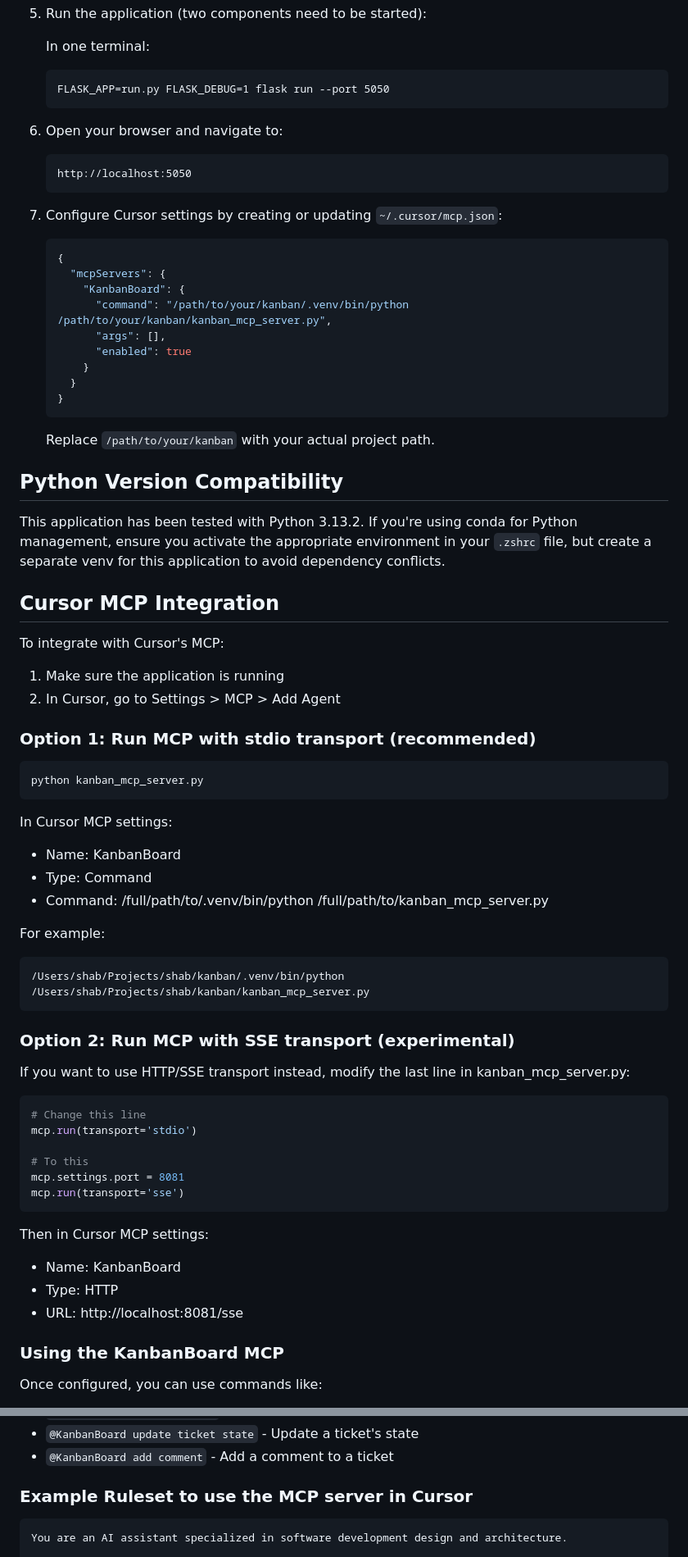
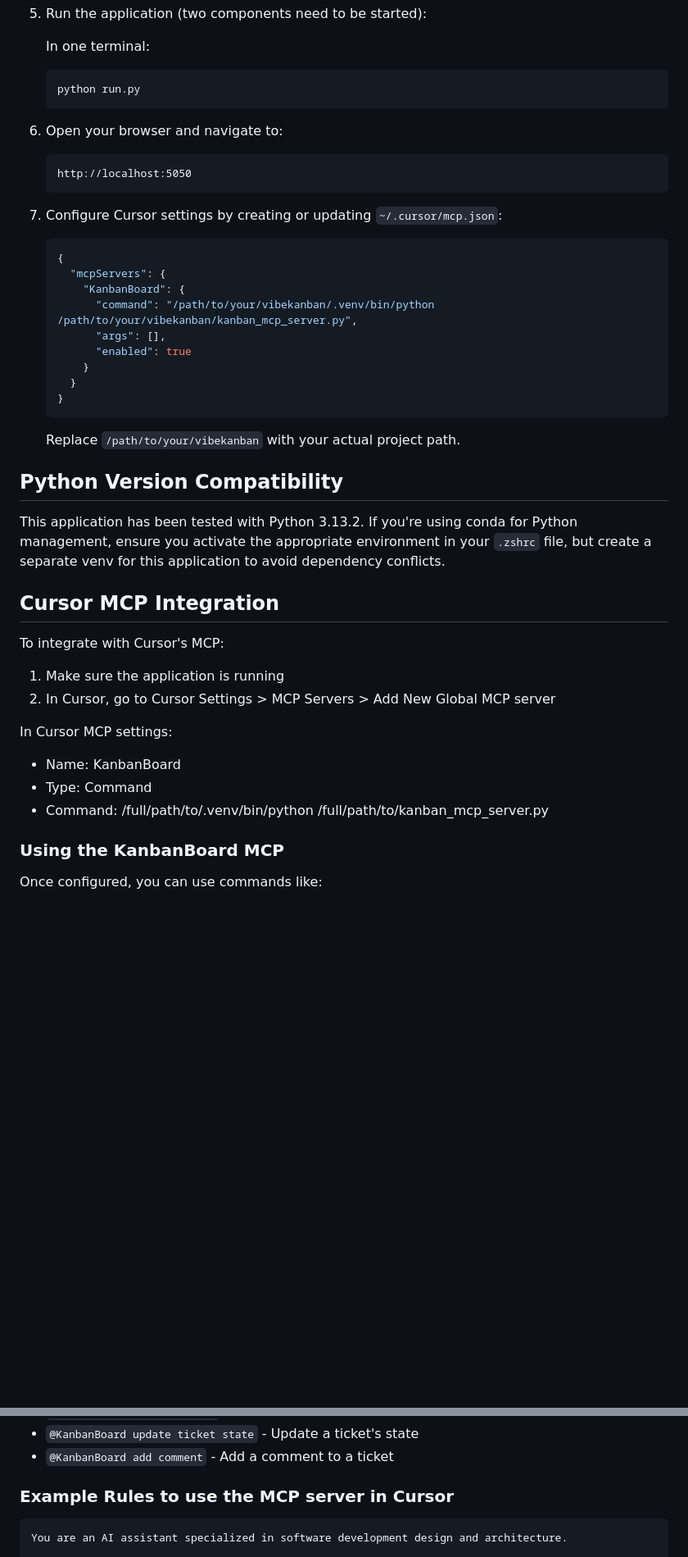
Before and after one commit to shahriarb/vibekanban, a Markdown page: README.md, 2 parts joined by grey strips. Shown at 82% size. Rendered like a GitHub page; blank space fills up the shorter version.

````diff
--- a/README.md
+++ b/README.md
@@ -45,7 +45,7 @@ A simple, locally-hosted Kanban board application for personal task management,
 
    In one terminal:
    ```
-   FLASK_APP=run.py FLASK_DEBUG=1 flask run --port 5050
+   python run.py
    ```
 
 
@@ -59,14 +59,14 @@ A simple, locally-hosted Kanban board application for personal task management,
    {
      "mcpServers": {
        "KanbanBoard": {
-         "command": "/path/to/your/kanban/.venv/bin/python /path/to/your/kanban/kanban_mcp_server.py",
+         "command": "/path/to/your/vibekanban/.venv/bin/python /path/to/your/vibekanban/kanban_mcp_server.py",
          "args": [],
          "enabled": true
        }
      }
    }
    ```
-   Replace `/path/to/your/kanban` with your actual project path.
+   Replace `/path/to/your/vibekanban` with your actual project path.
 
 ## Python Version Compatibility
 
@@ -77,40 +77,14 @@ This application has been tested with Python 3.13.2. If you're using conda for P
 To integrate with Cursor's MCP:
 
 1. Make sure the application is running
-2. In Cursor, go to Settings > MCP > Add Agent
+2. In Cursor, go to Cursor Settings > MCP Servers > Add New Global MCP server
 
-### Option 1: Run MCP with stdio transport (recommended)
-
-```
-python kanban_mcp_server.py
-```
 
 In Cursor MCP settings:
 - Name: KanbanBoard
 - Type: Command
 - Command: /full/path/to/.venv/bin/python /full/path/to/kanban_mcp_server.py
 
-For example:
-```
-/Users/shab/Projects/shab/kanban/.venv/bin/python /Users/shab/Projects/shab/kanban/kanban_mcp_server.py
-```
-
-### Option 2: Run MCP with SSE transport (experimental)
-
-If you want to use HTTP/SSE transport instead, modify the last line in kanban_mcp_server.py:
-```python
-# Change this line
-mcp.run(transport='stdio')
-
-# To this
-mcp.settings.port = 8081
-mcp.run(transport='sse')
-```
-
-Then in Cursor MCP settings:
-- Name: KanbanBoard
-- Type: HTTP
-- URL: http://localhost:8081/sse
 
 ### Using the KanbanBoard MCP
 
@@ -122,7 +96,7 @@ Once configured, you can use commands like:
 - `@KanbanBoard update ticket state` - Update a ticket's state
 - `@KanbanBoard add comment` - Add a comment to a ticket
 
-### Example Ruleset to use the MCP server in Cursor
+### Example Rules to use the MCP server in Cursor
 
 
 ```
````
Also changed, not shown: other parts of README.md (+2 -2 lines).
